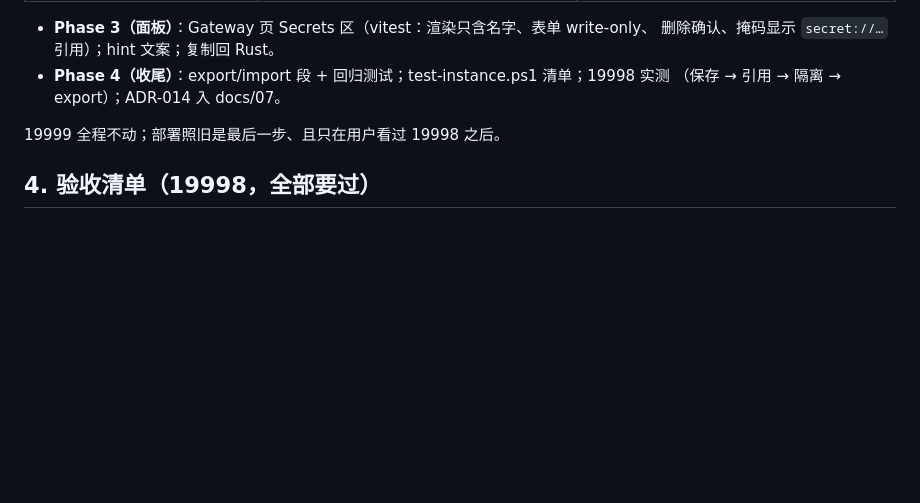
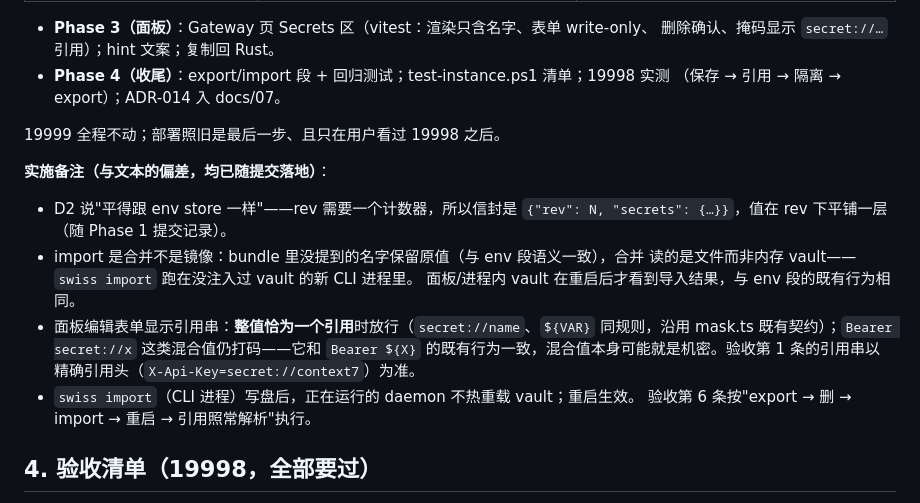
Before and after one commit to young1lin/swiss, a Markdown page: docs/19-secret-vault-spec.md, the part around the change. GitHub-like rendering; blank space fills up the shorter version.

Commit message:
docs(19): record the vault implementation deviations
Four notes against the spec text: the envelope carries one rev counter
(values flat under it); import merges against the FILE and nothing is
deleted (env-section semantics); the panel shows a reference only when
the whole value IS one (the mask.ts contract, same as Bearer ${X}); a
running daemon picks up an imported vault at restart, like env.

19998 acceptance complete - all seven items of section 4 proven on
build 6705a6b (API, CLI, jobs, bytes, panel), evidence captured.

```diff
--- a/docs/19-secret-vault-spec.md
+++ b/docs/19-secret-vault-spec.md
@@ -199,6 +199,20 @@ Node 没有路由等于破了它自己的面板。
 
 19999 全程不动；部署照旧是最后一步、且只在用户看过 19998 之后。
 
+**实施备注（与文本的偏差，均已随提交落地）**：
+
+- D2 说"平得跟 env store 一样"——rev 需要一个计数器，所以信封是
+  `{"rev": N, "secrets": {…}}`，值在 rev 下平铺一层（随 Phase 1 提交记录）。
+- import 是合并不是镜像：bundle 里没提到的名字保留原值（与 env 段语义一致），合并
+  读的是文件而非内存 vault——`swiss import` 跑在没注入过 vault 的新 CLI 进程里。
+  面板/进程内 vault 在重启后才看到导入结果，与 env 段的既有行为相同。
+- 面板编辑表单显示引用串：**整值恰为一个引用**时放行（`secret://name`、`${VAR}`
+  同规则，沿用 mask.ts 既有契约）；`Bearer secret://x` 这类混合值仍打码——它和
+  `Bearer ${X}` 的既有行为一致，混合值本身可能就是机密。验收第 1 条的引用串以
+  精确引用头（`X-Api-Key=secret://context7`）为准。
+- `swiss import`（CLI 进程）写盘后，正在运行的 daemon 不热重载 vault；重启生效。
+  验收第 6 条按"export → 删 → import → 重启 → 引用照常解析"执行。
+
 ## 4. 验收清单（19998，全部要过）
 
 1. Gateway 页保存 `context7` 的 key → managed.json 里 http header 写
```
